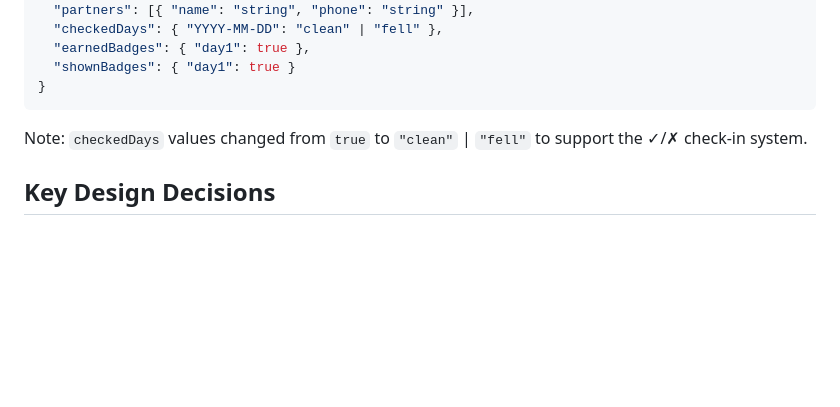
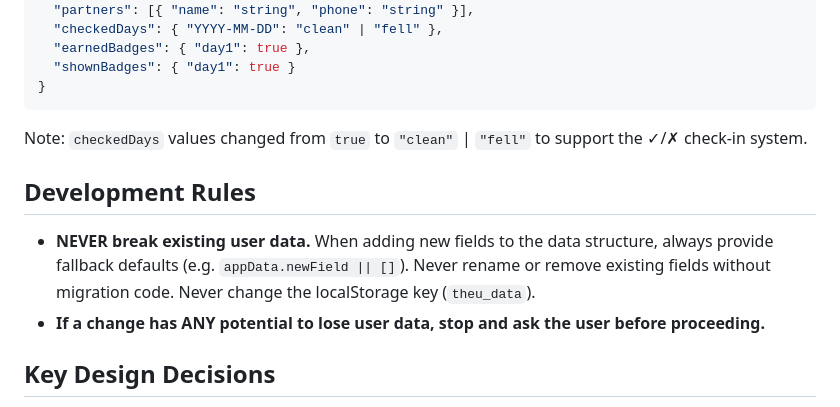
Before and after one commit to johnhandel-coder/Accountability, a Markdown page: CLAUDE.md, the part around the change. Drawn GitHub-style; blank space fills up the shorter version.

Commit message:
Add development rules for data safety to CLAUDE.md
Ensures new features always handle old data gracefully and never break
existing user localStorage data.

Co-Authored-By: Claude Opus 4.6 (1M context) <noreply@anthropic.com>

```diff
--- a/CLAUDE.md
+++ b/CLAUDE.md
@@ -83,6 +83,10 @@ All screens are `<div class="screen">` toggled via JS:
 
 Note: `checkedDays` values changed from `true` to `"clean"` | `"fell"` to support the ✓/✗ check-in system.
 
+## Development Rules
+- **NEVER break existing user data.** When adding new fields to the data structure, always provide fallback defaults (e.g. `appData.newField || []`). Never rename or remove existing fields without migration code. Never change the localStorage key (`theu_data`).
+- **If a change has ANY potential to lose user data, stop and ask the user before proceeding.**
+
 ## Key Design Decisions
 - **SMS via `sms:` protocol** — no backend needed
 - **Check-in has two options** — ✓ (stayed pure) and ✗ (I fell), with different encouragement messages for each
```
